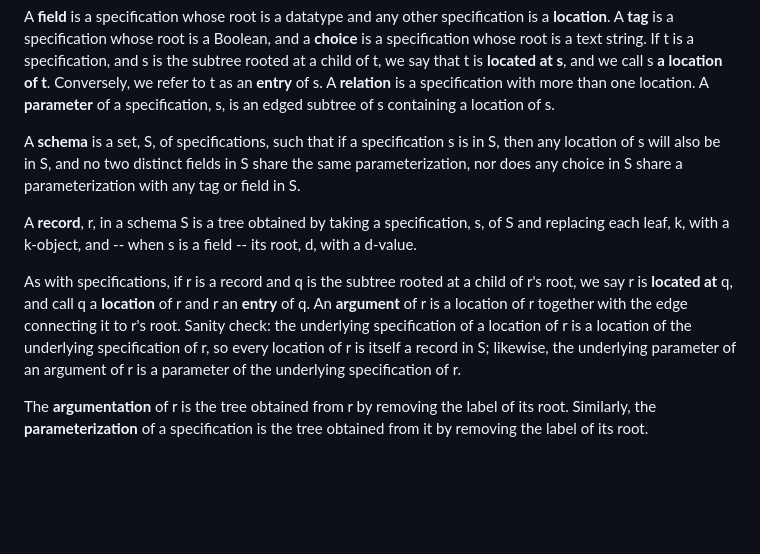
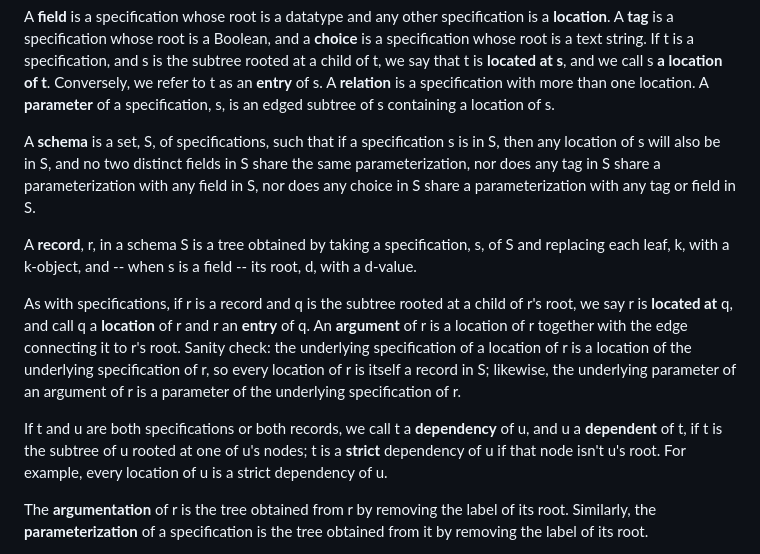
Before and after one commit to tkelleher0604/ChartSuite, a Markdown page: data-model.md, the part around the change. GitHub-like rendering; blank space fills up the shorter version.

```diff
--- a/data-model.md
+++ b/data-model.md
@@ -19,11 +19,13 @@ A **specification** is a tree, t, satisfying the following conditions:
 
 A **field** is a specification whose root is a datatype and any other specification is a **location**. A **tag** is a specification whose root is a Boolean, and a **choice** is a specification whose root is a text string. If t is a specification, and s is the subtree rooted at a child of t, we say that t is **located at s**, and we call s **a location of t**. Conversely, we refer to t as an **entry** of s. A **relation** is a specification with more than one location. A **parameter** of a specification, s, is an edged subtree of s containing a location of s.
 
-A **schema** is a set, S, of specifications, such that if a specification s is in S, then any location of s will also be in S, and no two distinct fields in S share the same parameterization, nor does any choice in S share a parameterization with any tag or field in S.
+A **schema** is a set, S, of specifications, such that if a specification s is in S, then any location of s will also be in S, and no two distinct fields in S share the same parameterization, nor does any tag in S share a parameterization with any field in S, nor does any choice in S share a parameterization with any tag or field in S.
 
 A **record**, r, in a schema S is a tree obtained by taking a specification, s, of S and replacing each leaf, k, with a k-object, and -- when s is a field -- its root, d, with a d-value.
 
 As with specifications, if r is a record and q is the subtree rooted at a child of r's root, we say r is **located at** q, and call q a **location** of r and r an **entry** of q. An **argument** of r is a location of r together with the edge connecting it to r's root. Sanity check: the underlying specification of a location of r is a location of the underlying specification of r, so every location of r is itself a record in S; likewise, the underlying parameter of an argument of r is a parameter of the underlying specification of r.
+
+If t and u are both specifications or both records, we call t a **dependency** of u, and u a **dependent** of t, if t is the subtree of u rooted at one of u's nodes; t is a **strict** dependency of u if that node isn't u's root. For example, every location of u is a strict dependency of u.
 
 The **argumentation** of r is the tree obtained from r by removing the label of its root. Similarly, the **parameterization** of a specification is the tree obtained from it by removing the label of its root.
 
```
Also changed, not shown: UI/README.md (+43 -4 lines).
